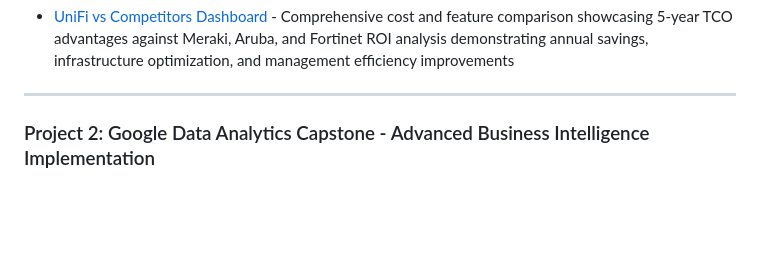
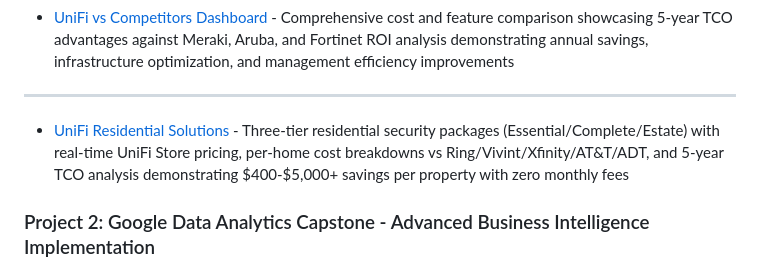
Before and after one commit to nakiachampion/ProfessionalPortfolio9Jun25, a Markdown page: README.md, the part around the change. Rendered like a GitHub page; blank space fills up the shorter version.

Commit message:
Update README with UniFi Residential Solutions link
Added link for UniFi Residential Solutions with details on pricing and savings analysis.

```diff
--- a/README.md
+++ b/README.md
@@ -87,6 +87,7 @@ Xceptional Technologies leverages the Ubiquiti UniFi platform to consolidate net
 - [UniFi vs Competitors Dashboard](https://nakiachampion.github.io/ProfessionalPortfolio9Jun25/unifi-competitive-analysis.html) - Comprehensive cost and feature comparison showcasing 5-year TCO advantages against Meraki, Aruba, and Fortinet ROI analysis demonstrating annual savings, infrastructure optimization, and management efficiency improvements
 
 ---
+- [UniFi Residential Solutions](https://nakiachampion.github.io/ProfessionalPortfolio9Jun25/unifi-residential-security-dashboard.html) - Three-tier residential security packages (Essential/Complete/Estate) with real-time UniFi Store pricing, per-home cost breakdowns vs Ring/Vivint/Xfinity/AT&T/ADT, and 5-year TCO analysis demonstrating $400-$5,000+ savings per property with zero monthly fees
 
 ### Project 2: Google Data Analytics Capstone - Advanced Business Intelligence Implementation
 
```
